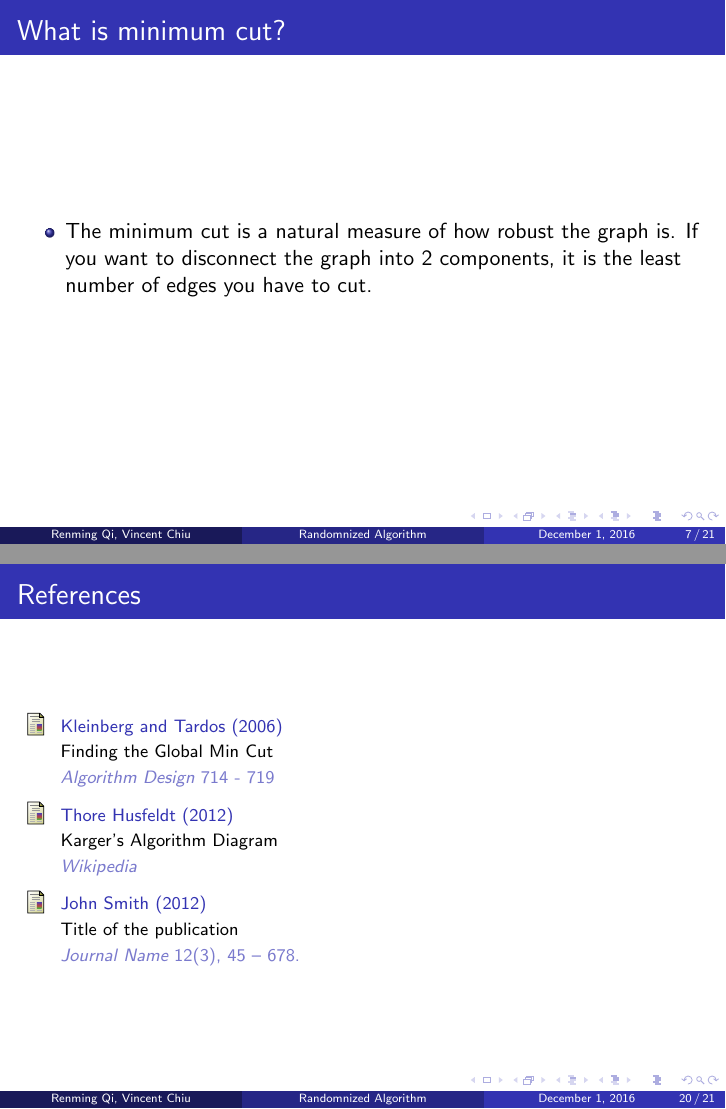
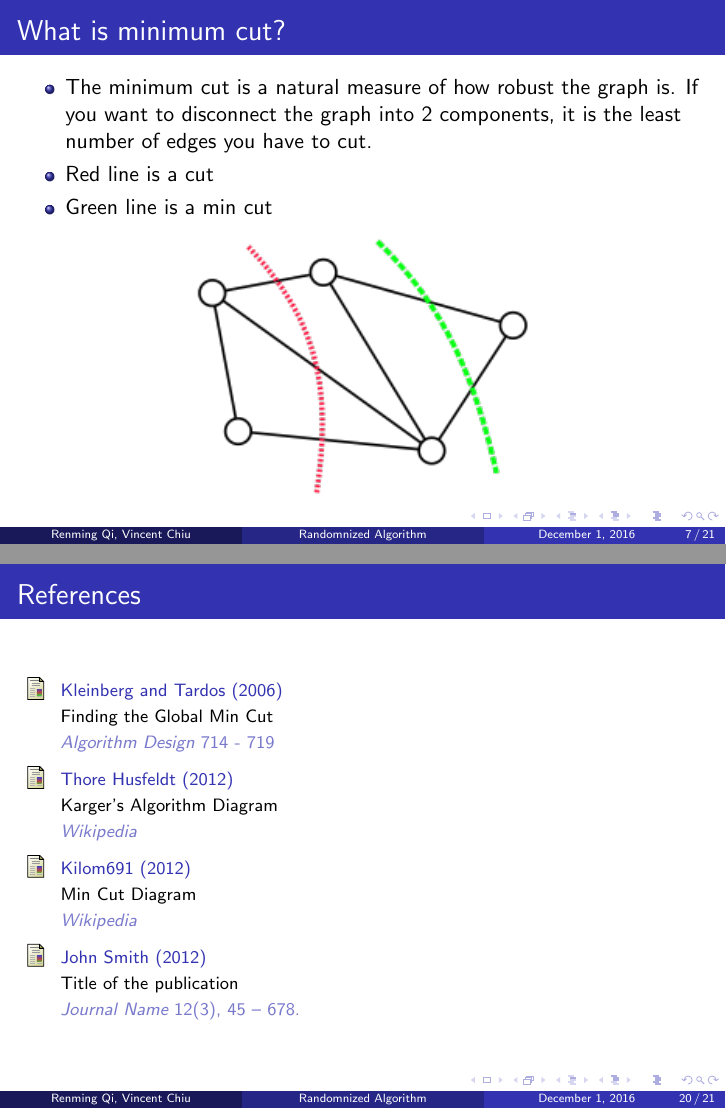
Before and after one commit to wordhardqi/coscPresentation, LaTeX slides (coscPresentation.tex): pages 8 and 24 of 25, joined at a grey line. Compiled offline with pdfLaTeX.

Commit message:
added images and formatted slides

```diff
--- a/coscPresentation.tex
+++ b/coscPresentation.tex
@@ -182,4 +182,9 @@ However, we have showed even if it can only succeed with small probability, we c
 \frametitle{What is minimum cut?}
 \begin{itemize}
 		\item The minimum cut is a natural measure of how robust the graph is. If you want to disconnect the graph into 2 components, it is the least number of edges you have to cut.
+		\item Red line is a cut
+		\item Green line is a min cut
 \end{itemize}
+\begin{center}
+\includegraphics[width=0.5\textwidth]{min_cut_png_version}
+\end{center}
@@ -400,6 +407,10 @@ This statement requires citation \cite{p1}.
 \newblock Karger's Algorithm Diagram
 \newblock \emph{Wikipedia}
 
+\bibitem[Min Cut Diagram]{p1} Kilom691 (2012)
+\newblock Min Cut Diagram
+\newblock \emph{Wikipedia}
+
 \bibitem[Smith, 2012]{p1} John Smith (2012)
 \newblock Title of the publication
 \newblock \emph{Journal Name} 12(3), 45 -- 678.
```
Also changed, not shown: images/Min_cut_example.svg (added), images/min_cut_png_version.png (added), coscPresentation.tex (4 more changed lines).
